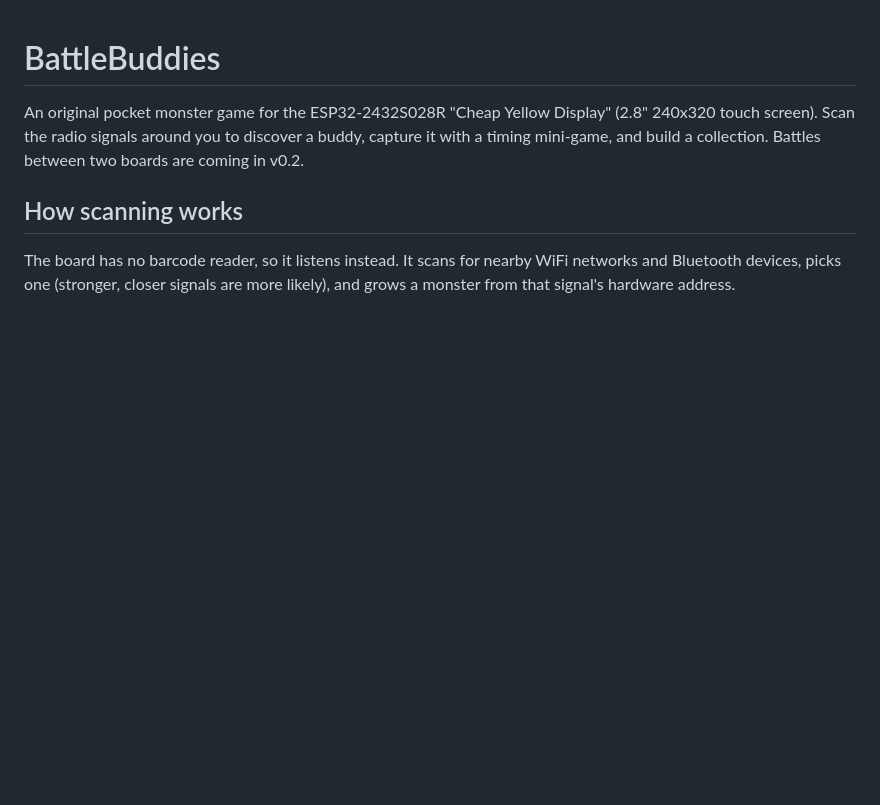
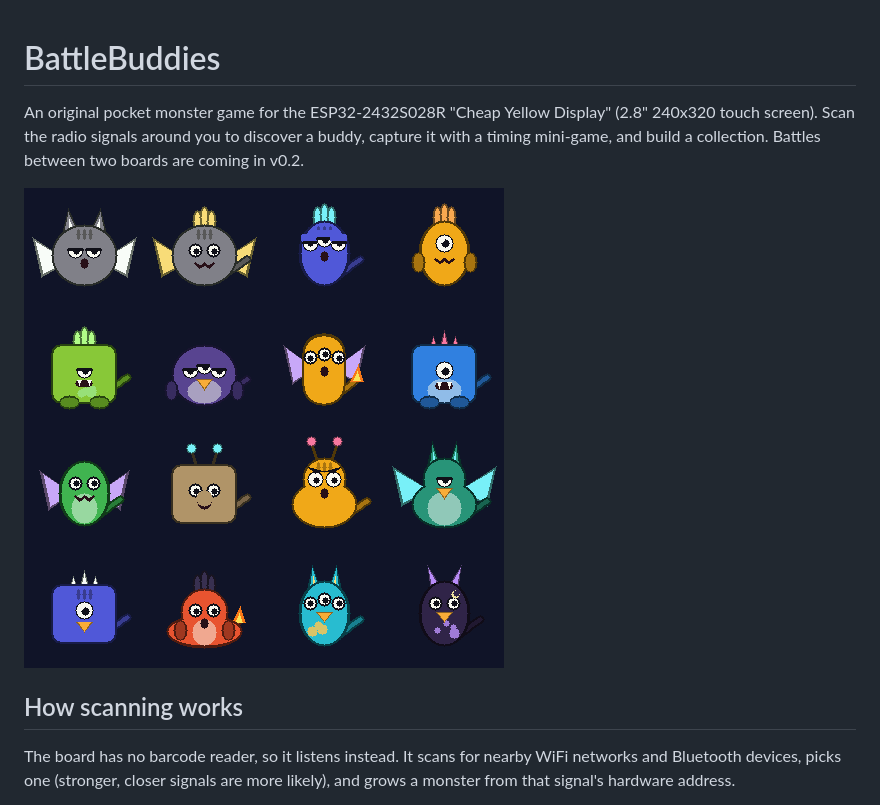
Before and after one commit to timmy5d/ESPBattleBuddies, a Markdown page: README.md, the part around the change. Rendered like a GitHub page; pictures changed too: docs/buddies.png (added); blank space fills up the shorter version.

Commit message:
Flame tails only on Ember and Volt buddies; add preview sheet
Co-Authored-By: Claude Opus 5.5 <noreply@anthropic.com>
Claude-Session: https://claude.ai/code/session_017kUjSHfWgAkXVCJEzQ9nXi

```diff
--- a/README.md
+++ b/README.md
@@ -4,6 +4,8 @@ An original pocket monster game for the ESP32-2432S028R "Cheap Yellow
 Display" (2.8" 240x320 touch screen). Scan the radio signals around you to
 discover a buddy, capture it with a timing mini-game, and build a collection.
 Battles between two boards are coming in v0.2.
+
+![Sixteen buddies drawn by the firmware's renderer](docs/buddies.png)
 
 ## How scanning works
 
```
Also changed, not shown: 1 other file.
